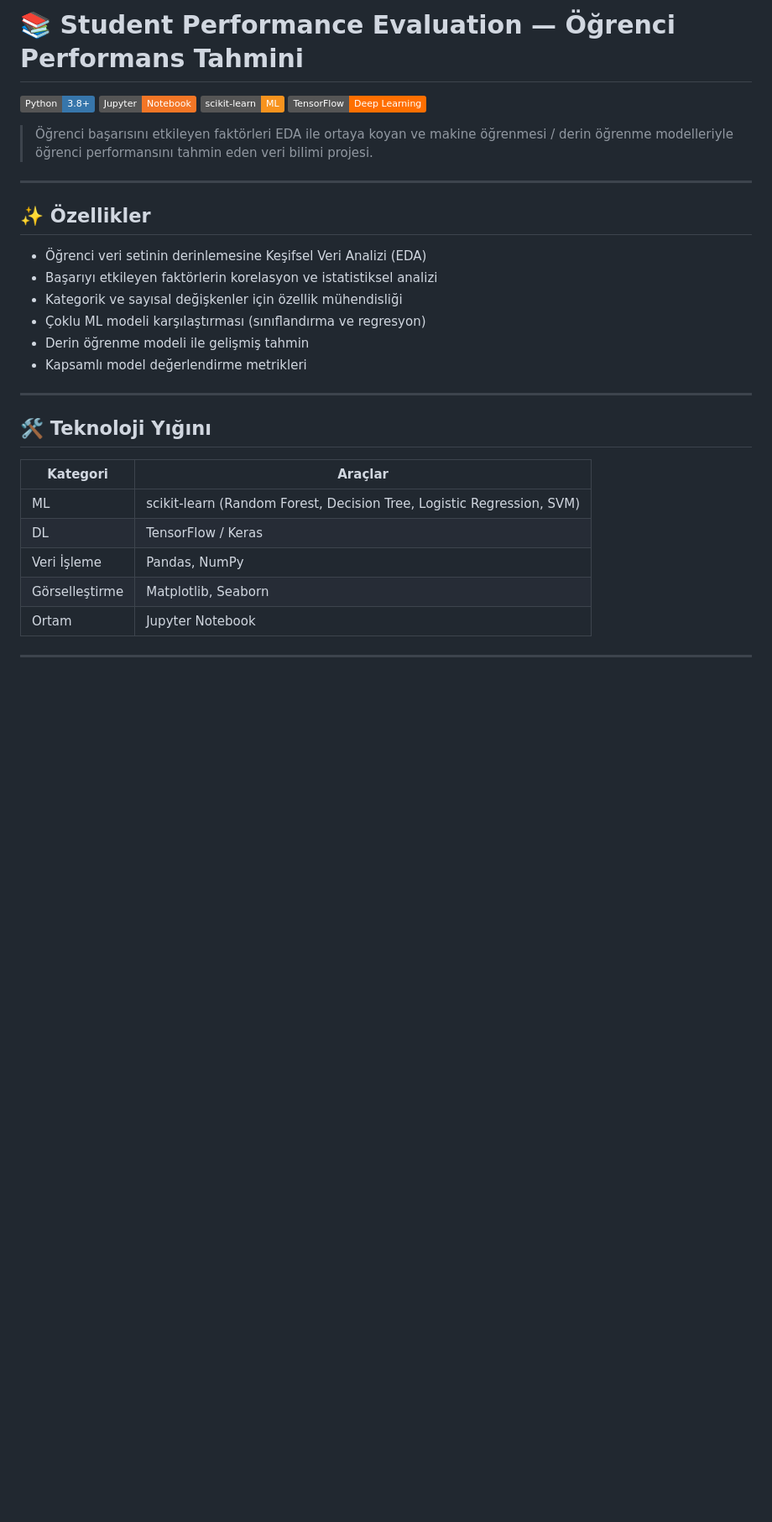
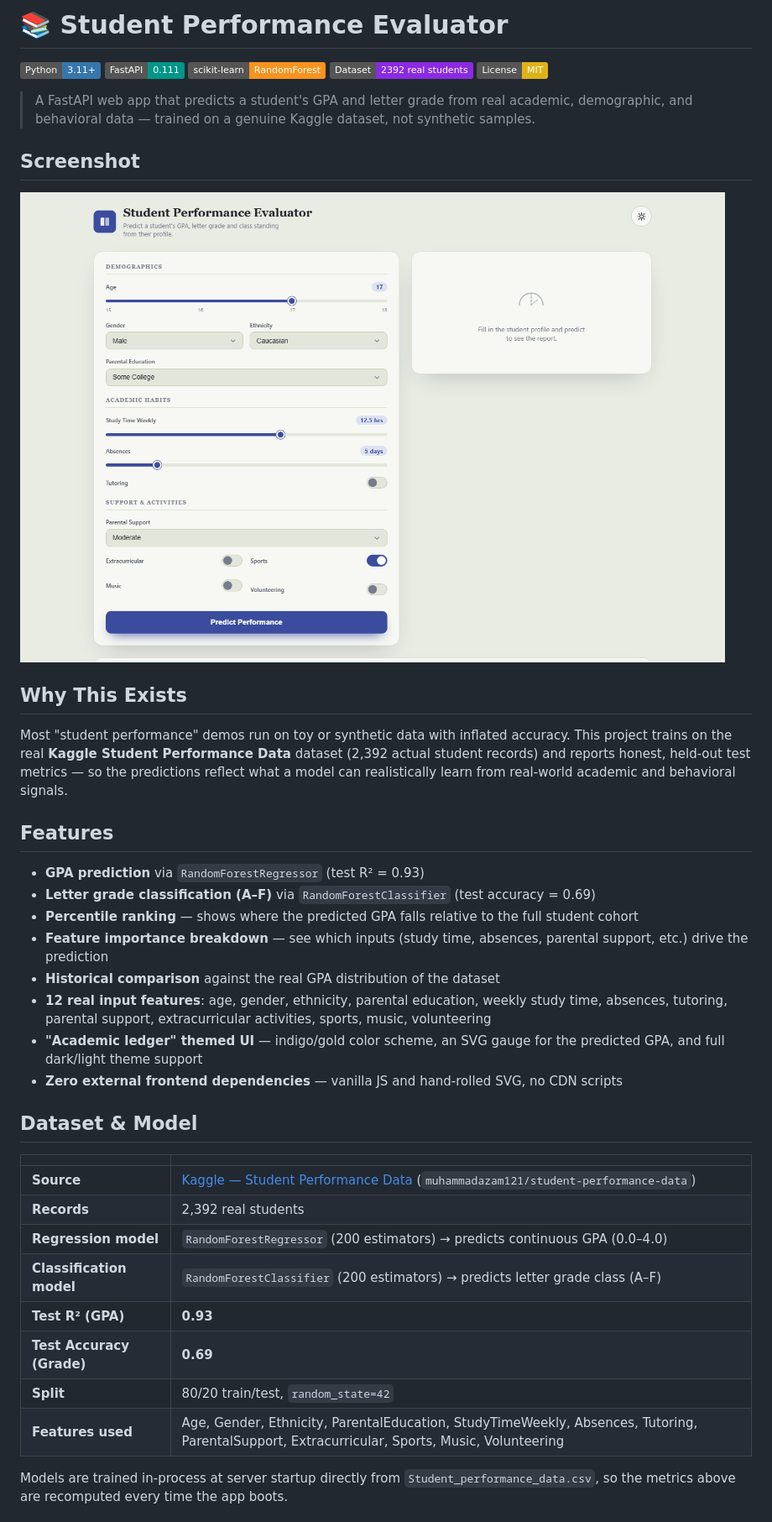
Before and after one commit to ErdoganPeker/Student-Performance-Evaluation, a Markdown page: README.md, the part around one of its changes. Shown at 84% size. Rendered like a GitHub page; pictures changed too: screenshot.png (added); badges without logos; blank space fills up the shorter version.

Commit message:
Add professional README with screenshot

```diff
--- a/README.md
+++ b/README.md
@@ -1,34 +1,44 @@
-# 📚 Student Performance Evaluation — Öğrenci Performans Tahmini
+# 📚 Student Performance Evaluator
 
-![Python](https://img.shields.io/badge/Python-3.8+-3776AB?style=flat&logo=python&logoColor=white)
-![Jupyter](https://img.shields.io/badge/Jupyter-Notebook-F37626?style=flat&logo=jupyter&logoColor=white)
-![scikit-learn](https://img.shields.io/badge/scikit--learn-ML-F7931E?style=flat&logo=scikit-learn&logoColor=white)
-![TensorFlow](https://img.shields.io/badge/TensorFlow-Deep%20Learning-FF6F00?style=flat&logo=tensorflow&logoColor=white)
+![Python](https://img.shields.io/badge/Python-3.11+-3776AB?style=flat&logo=python&logoColor=white)
+![FastAPI](https://img.shields.io/badge/FastAPI-0.111-009688?style=flat&logo=fastapi&logoColor=white)
+![scikit-learn](https://img.shields.io/badge/scikit--learn-RandomForest-F7931E?style=flat&logo=scikit-learn&logoColor=white)
+![Dataset](https://img.shields.io/badge/Dataset-2392%20real%20students-blueviolet?style=flat)
+![License](https://img.shields.io/badge/License-MIT-yellow.svg)
 
-> Öğrenci başarısını etkileyen faktörleri EDA ile ortaya koyan ve makine öğrenmesi / derin öğrenme modelleriyle öğrenci performansını tahmin eden veri bilimi projesi.
+> A FastAPI web app that predicts a student's GPA and letter grade from real academic, demographic, and behavioral data — trained on a genuine Kaggle dataset, not synthetic samples.
 
----
+## Screenshot
 
-## ✨ Özellikler
+![Screenshot](screenshot.png)
 
-- Öğrenci veri setinin derinlemesine Keşifsel Veri Analizi (EDA)
-- Başarıyı etkileyen faktörlerin korelasyon ve istatistiksel analizi
-- Kategorik ve sayısal değişkenler için özellik mühendisliği
-- Çoklu ML modeli karşılaştırması (sınıflandırma ve regresyon)
-- Derin öğrenme modeli ile gelişmiş tahmin
-- Kapsamlı model değerlendirme metrikleri
+## Why This Exists
 
----
+Most "student performance" demos run on toy or synthetic data with inflated accuracy. This project trains on the real **Kaggle Student Performance Data** dataset (2,392 actual student records) and reports honest, held-out test metrics — so the predictions reflect what a model can realistically learn from real-world academic and behavioral signals.
 
-## 🛠️ Teknoloji Yığını
+## Features
 
-| Kategori | Araçlar |
+- **GPA prediction** via `RandomForestRegressor` (test R² = 0.93)
+- **Letter grade classification (A–F)** via `RandomForestClassifier` (test accuracy = 0.69)
+- **Percentile ranking** — shows where the predicted GPA falls relative to the full student cohort
+- **Feature importance breakdown** — see which inputs (study time, absences, parental support, etc.) drive the prediction
+- **Historical comparison** against the real GPA distribution of the dataset
+- **12 real input features**: age, gender, ethnicity, parental education, weekly study time, absences, tutoring, parental support, extracurricular activities, sports, music, volunteering
+- **"Academic ledger" themed UI** — indigo/gold color scheme, an SVG gauge for the predicted GPA, and full dark/light theme support
+- **Zero external frontend dependencies** — vanilla JS and hand-rolled SVG, no CDN scripts
+
+## Dataset & Model
+
+| | |
 |---|---|
-| ML | scikit-learn (Random Forest, Decision Tree, Logistic Regression, SVM) |
-| DL | TensorFlow / Keras |
-| Veri İşleme | Pandas, NumPy |
-| Görselleştirme | Matplotlib, Seaborn |
-| Ortam | Jupyter Notebook |
+| **Source** | [Kaggle — Student Performance Data](https://www.kaggle.com/datasets/muhammadazam121/student-performance-data) (`muhammadazam121/student-performance-data`) |
+| **Records** | 2,392 real students |
+| **Regression model** | `RandomForestRegressor` (200 estimators) → predicts continuous GPA (0.0–4.0) |
+| **Classification model** | `RandomForestClassifier` (200 estimators) → predicts letter grade class (A–F) |
+| **Test R² (GPA)** | **0.93** |
+| **Test Accuracy (Grade)** | **0.69** |
+| **Split** | 80/20 train/test, `random_state=42` |
+| **Features used** | Age, Gender, Ethnicity, ParentalEducation, StudyTimeWeekly, Absences, Tutoring, ParentalSupport, Extracurricular, Sports, Music, Volunteering |
 
----
+Models are trained in-process at server startup directly from `Student_performance_data.csv`, so the metrics above are recomputed every time the app boots.
 
```
Also changed, not shown: other parts of README.md (+50 -37 lines).
